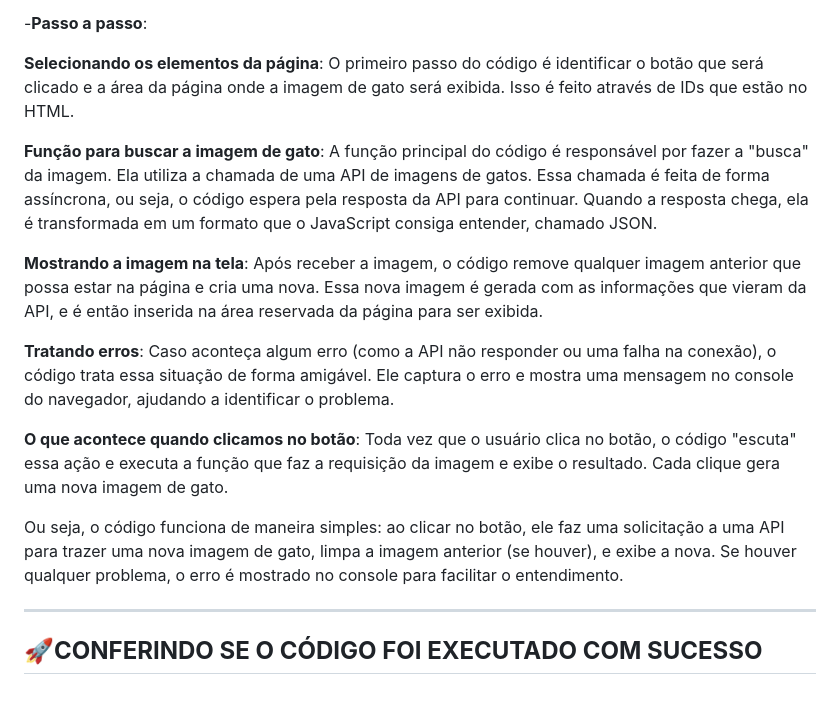
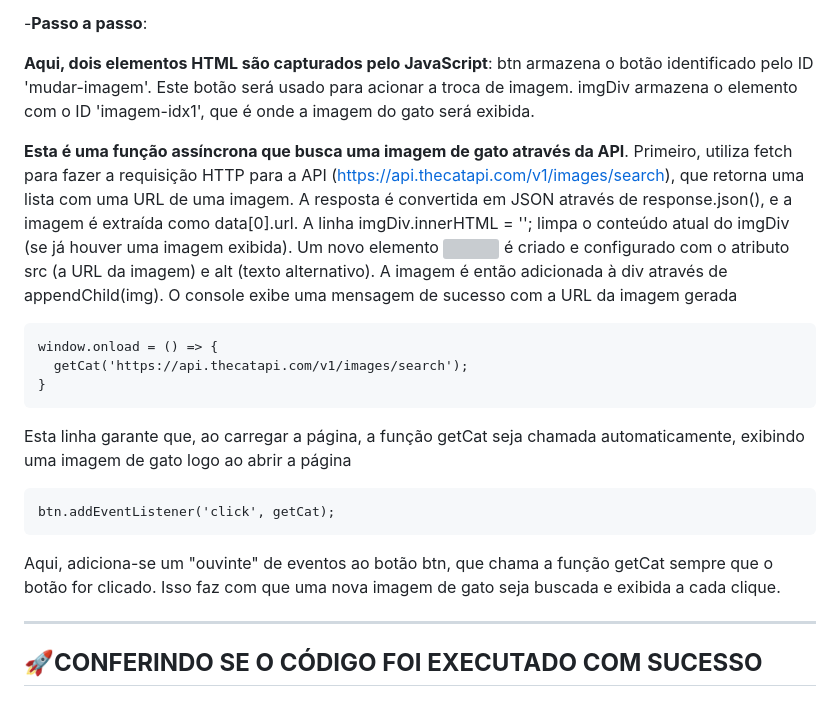
Before and after one commit to htotti/POC-4---FETCH, a Markdown page: README.md, the part around the change. GitHub-like rendering; grey boxes are pictures that could not be loaded.

````diff
--- a/README.md
+++ b/README.md
@@ -69,24 +69,29 @@ Permite trabalhar com grandes volumes de dados utilizando Streams, carregando os
 
    -**Passo a passo**:
 
-**Selecionando os elementos da página**:
-O primeiro passo do código é identificar o botão que será clicado e a área da página onde a imagem de gato será exibida. Isso é feito através de IDs que estão no HTML.
+**Aqui, dois elementos HTML são capturados pelo JavaScript**:
+btn armazena o botão identificado pelo ID 'mudar-imagem'. Este botão será usado para acionar a troca de imagem.
+imgDiv armazena o elemento com o ID 'imagem-idx1', que é onde a imagem do gato será exibida.
 
-**Função para buscar a imagem de gato**:
-A função principal do código é responsável por fazer a "busca" da imagem. Ela utiliza a chamada de uma API de imagens de gatos. Essa chamada é feita de forma assíncrona, ou seja, o código espera pela resposta da API para continuar. Quando a resposta chega, ela é transformada em um formato que o JavaScript consiga entender, chamado JSON.
+**Esta é uma função assíncrona que busca uma imagem de gato através da API**.
+Primeiro, utiliza fetch para fazer a requisição HTTP para a API (https://api.thecatapi.com/v1/images/search), que retorna uma lista com uma URL de uma imagem.
+A resposta é convertida em JSON através de response.json(), e a imagem é extraída como data[0].url.
+A linha imgDiv.innerHTML = ''; limpa o conteúdo atual do imgDiv (se já houver uma imagem exibida).
+Um novo elemento <img> é criado e configurado com o atributo src (a URL da imagem) e alt (texto alternativo).
+A imagem é então adicionada à div através de appendChild(img).
+O console exibe uma mensagem de sucesso com a URL da imagem gerada
 
-**Mostrando a imagem na tela**:
-Após receber a imagem, o código remove qualquer imagem anterior que possa estar na página e cria uma nova. Essa nova imagem é gerada com as informações que vieram da API, e é então inserida na área reservada da página para ser exibida.
+```
+window.onload = () => {
+  getCat('https://api.thecatapi.com/v1/images/search');
+}
+```
+Esta linha garante que, ao carregar a página, a função getCat seja chamada automaticamente, exibindo uma imagem de gato logo ao abrir a página
 
-**Tratando erros**:
-Caso aconteça algum erro (como a API não responder ou uma falha na conexão), o código trata essa situação de forma amigável. Ele captura o erro e mostra uma mensagem no console do navegador, ajudando a identificar o problema.
-
-**O que acontece quando clicamos no botão**:
-Toda vez que o usuário clica no botão, o código "escuta" essa ação e executa a função que faz a requisição da imagem e exibe o resultado. Cada clique gera uma nova imagem de gato.
-
-Ou seja, o código funciona de maneira simples: ao clicar no botão, ele faz uma solicitação a uma API para trazer uma nova imagem de gato, limpa a imagem anterior (se houver), e exibe a nova. Se houver qualquer problema, o erro é mostrado no console para facilitar o entendimento.
-
-
+```
+btn.addEventListener('click', getCat);
+```
+Aqui, adiciona-se um "ouvinte" de eventos ao botão btn, que chama a função getCat sempre que o botão for clicado. Isso faz com que uma nova imagem de gato seja buscada e exibida a cada clique.
 
 
 ---
````
